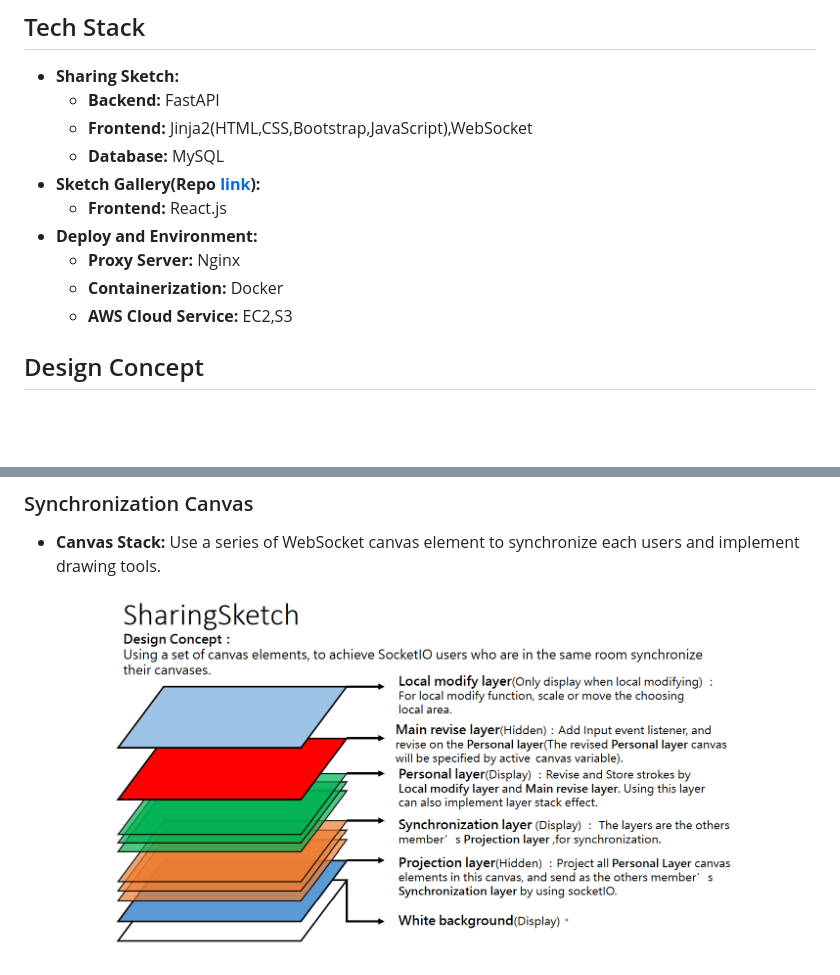
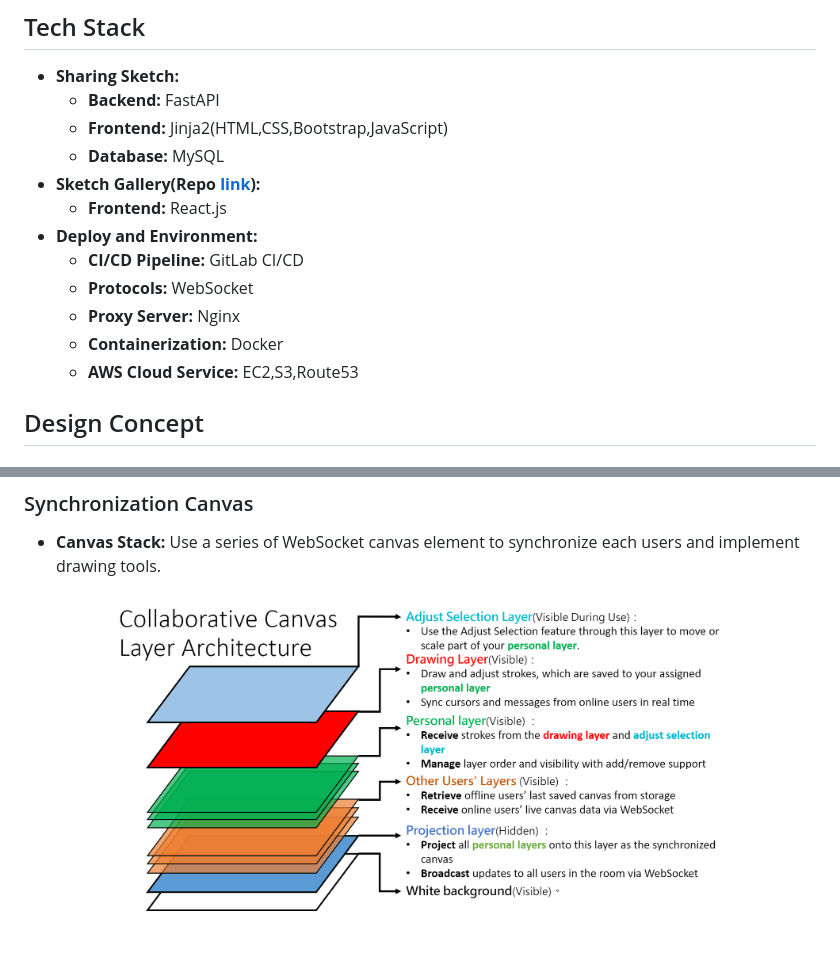
Before and after one commit to z50205/py_SharingSketch_FastAPI, a Markdown page: README.md, 2 parts joined by grey strips. Rendered like a GitHub page; pictures changed too: images/canvas_intro.png; blank space fills up the shorter version.

```diff
--- a/README.md
+++ b/README.md
@@ -80,14 +88,16 @@ https://github.com/user-attachments/assets/25be2cd3-9278-4877-b3ab-30764efa6006
 
 - **Sharing Sketch:**
   - **Backend:** FastAPI
-  - **Frontend:** Jinja2(HTML,CSS,Bootstrap,JavaScript),WebSocket
+  - **Frontend:** Jinja2(HTML,CSS,Bootstrap,JavaScript)
   - **Database:** MySQL
 - **Sketch Gallery(Repo [link](https://github.com/z50205/SketchGallery_front.git)):**
   - **Frontend:** React.js
 - **Deploy and Environment:**
+  - **CI/CD Pipeline:** GitLab CI/CD
+  - **Protocols:** WebSocket
   - **Proxy Server:** Nginx
   - **Containerization:** Docker
-  - **AWS Cloud Service:** EC2,S3
+  - **AWS Cloud Service:** EC2,S3,Route53
 
 ## Design Concept
 
```
Also changed, not shown: other parts of README.md (+21 -13 lines), images/homepage.png, 2 other files.
